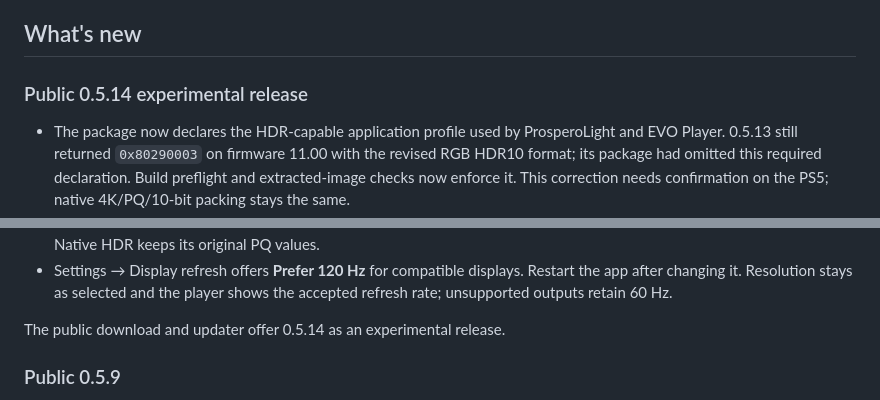
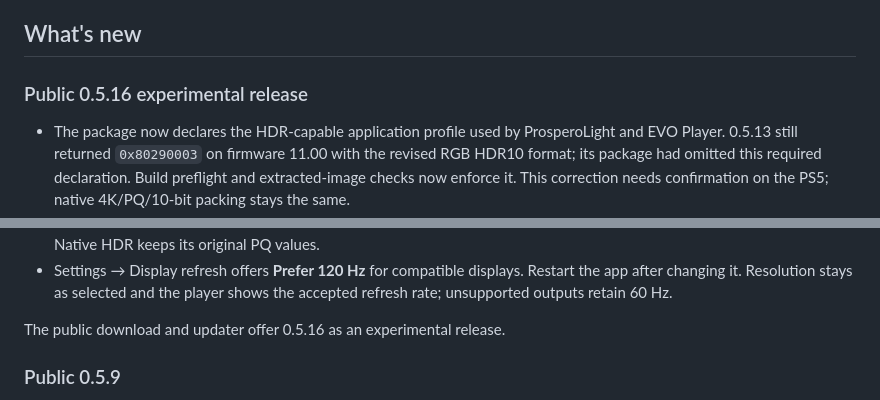
Before and after one commit to HandshakeHackin/Nuvio-maxd-releases, a Markdown page: USER_GUIDE.md, 2 parts joined by grey strips. Rendered like a GitHub page.

```diff
--- a/USER_GUIDE.md
+++ b/USER_GUIDE.md
@@ -173,7 +173,7 @@ promise that the PS5 outputs that format.
 
 ## What's new
 
-### Public 0.5.14 experimental release
+### Public 0.5.16 experimental release
 
 - The package now declares the HDR-capable application profile used by
   ProsperoLight and EVO Player. 0.5.13 still returned `0x80290003` on firmware
@@ -197,7 +197,7 @@ This includes the playback changes from 0.5.12:
   Restart the app after changing it. Resolution stays as selected and the player
   shows the accepted refresh rate; unsupported outputs retain 60 Hz.
 
-The public download and updater offer 0.5.14 as an experimental release.
+The public download and updater offer 0.5.16 as an experimental release.
 
 ### Public 0.5.9
 
```
Also changed, not shown: other parts of USER_GUIDE.md (+7 -7 lines), README.md (+10 -15 lines).
